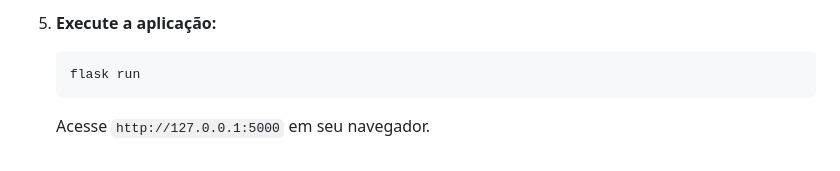
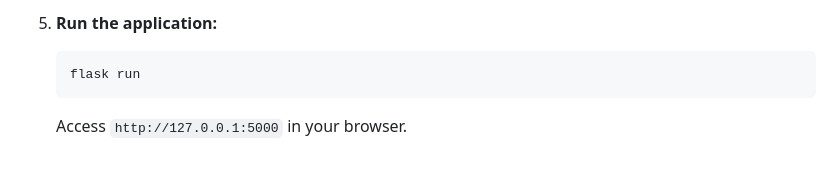
Before and after one commit to MCTHIAS/CathPed, a Markdown page: README.md, the part around one of its changes. Drawn GitHub-style.

````diff
--- a/README.md
+++ b/README.md
@@ -131,6 +131,6 @@ Siga os passos abaixo para configurar e executar o projeto em seu ambiente local
 
-5.  **Execute a aplicação:**
+5.  **Run the application:**
     ```bash
     flask run
     ```
-    Acesse `http://127.0.0.1:5000` em seu navegador.
+    Access `http://127.0.0.1:5000` in your browser.
````
Also changed, not shown: other parts of README.md (+62 -62 lines).
